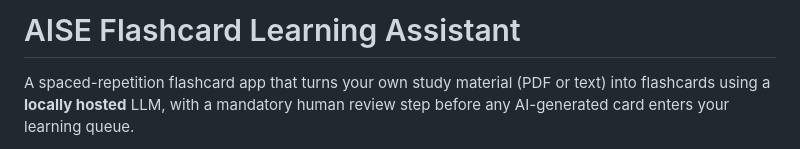
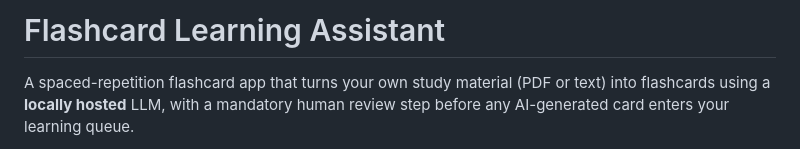
Before and after one commit to MuhammadKarkanawi/flashcard-learning-assistant, a Markdown page: README.md, the part around the change. GitHub-like rendering.

```diff
--- a/README.md
+++ b/README.md
@@ -1,4 +1,4 @@
-# AISE Flashcard Learning Assistant
+# Flashcard Learning Assistant
 
 A spaced-repetition flashcard app that turns your own study material (PDF or
 text) into flashcards using a **locally hosted** LLM, with a mandatory human
```
